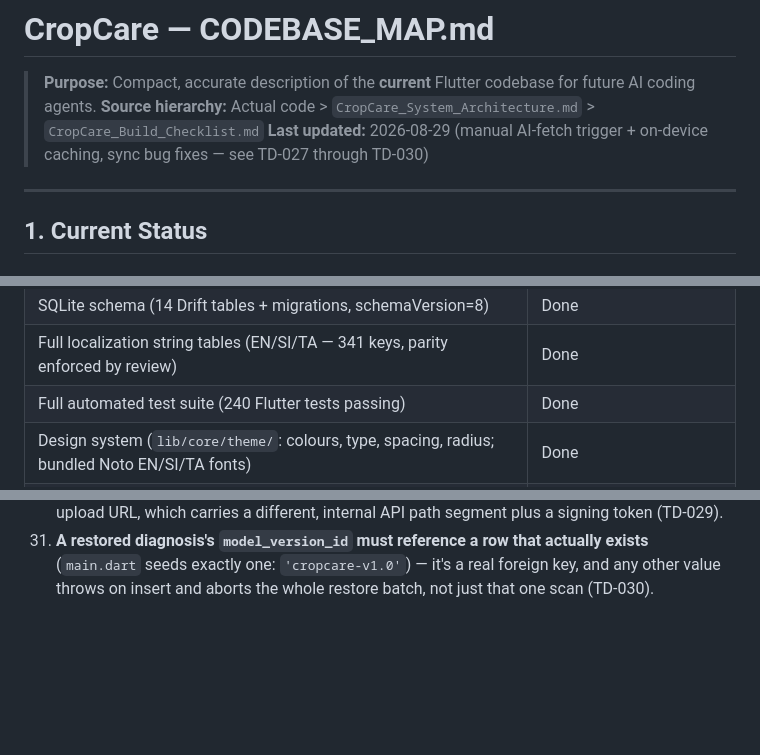
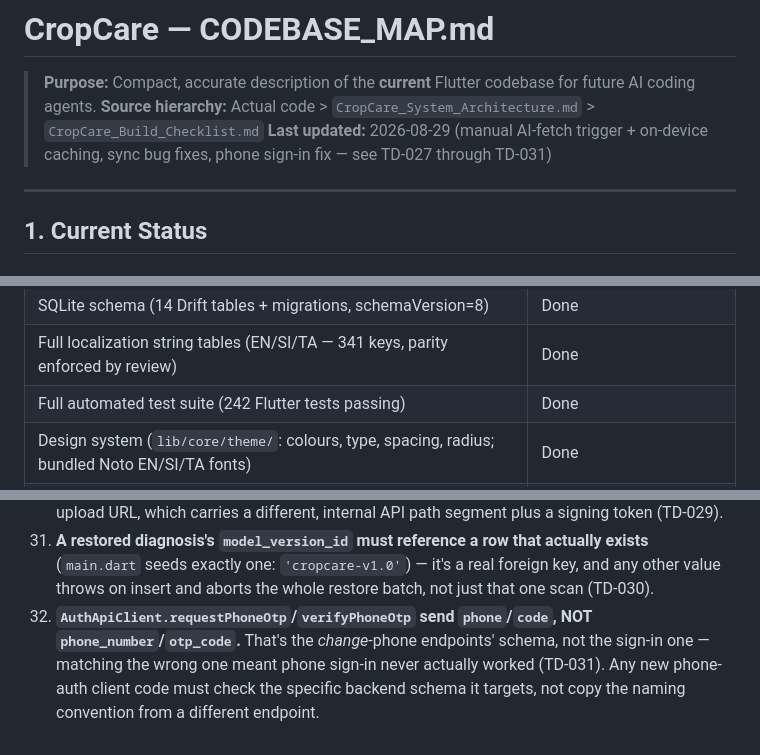
Before and after one commit to raashidarq/cropcare, a Markdown page: CODEBASE_MAP.md, 3 parts joined by grey strips. Drawn GitHub-style; blank space fills up the shorter version.

```diff
--- a/CODEBASE_MAP.md
+++ b/CODEBASE_MAP.md
@@ -2,7 +2,7 @@
 
 > **Purpose:** Compact, accurate description of the **current** Flutter codebase for future AI coding agents.
 > **Source hierarchy:** Actual code > `CropCare_System_Architecture.md` > `CropCare_Build_Checklist.md`
-> **Last updated:** 2026-08-29 (manual AI-fetch trigger + on-device caching, sync bug fixes — see TD-027 through TD-030)
+> **Last updated:** 2026-08-29 (manual AI-fetch trigger + on-device caching, sync bug fixes, phone sign-in fix — see TD-027 through TD-031)
 
 ---
 
@@ -47,7 +47,7 @@ A Flutter mobile app (Android primary) that lets a guest or registered farmer se
 | Reorganized Settings Screen (Profile & Account, Preferences, Data & Storage, Support & Legal, App Version) | Done |
 | SQLite schema (14 Drift tables + migrations, schemaVersion=8) | Done |
 | Full localization string tables (EN/SI/TA — 341 keys, parity enforced by review) | Done |
-| Full automated test suite (240 Flutter tests passing) | Done |
+| Full automated test suite (242 Flutter tests passing) | Done |
 | Design system (`lib/core/theme/`: colours, type, spacing, radius; bundled Noto EN/SI/TA fonts) | Done |
 | Bottom-navigation shell (Home / History / Account, lazily built tabs) | Done |
 | Live camera viewfinder with leaf-framing guide (`camera` package) | Done |
@@ -479,3 +479,9 @@ SyncCubit.syncNow(token?):
     actually exists** (`main.dart` seeds exactly one: `'cropcare-v1.0'`) —
     it's a real foreign key, and any other value throws on insert and
     aborts the whole restore batch, not just that one scan (TD-030).
+32. **`AuthApiClient.requestPhoneOtp`/`verifyPhoneOtp` send `phone`/`code`,
+    NOT `phone_number`/`otp_code`.** That's the *change*-phone endpoints'
+    schema, not the sign-in one — matching the wrong one meant phone
+    sign-in never actually worked (TD-031). Any new phone-auth client code
+    must check the specific backend schema it targets, not copy the
+    naming convention from a different endpoint.
```
Also changed, not shown: DECISIONS.md (+29 -0 lines).
